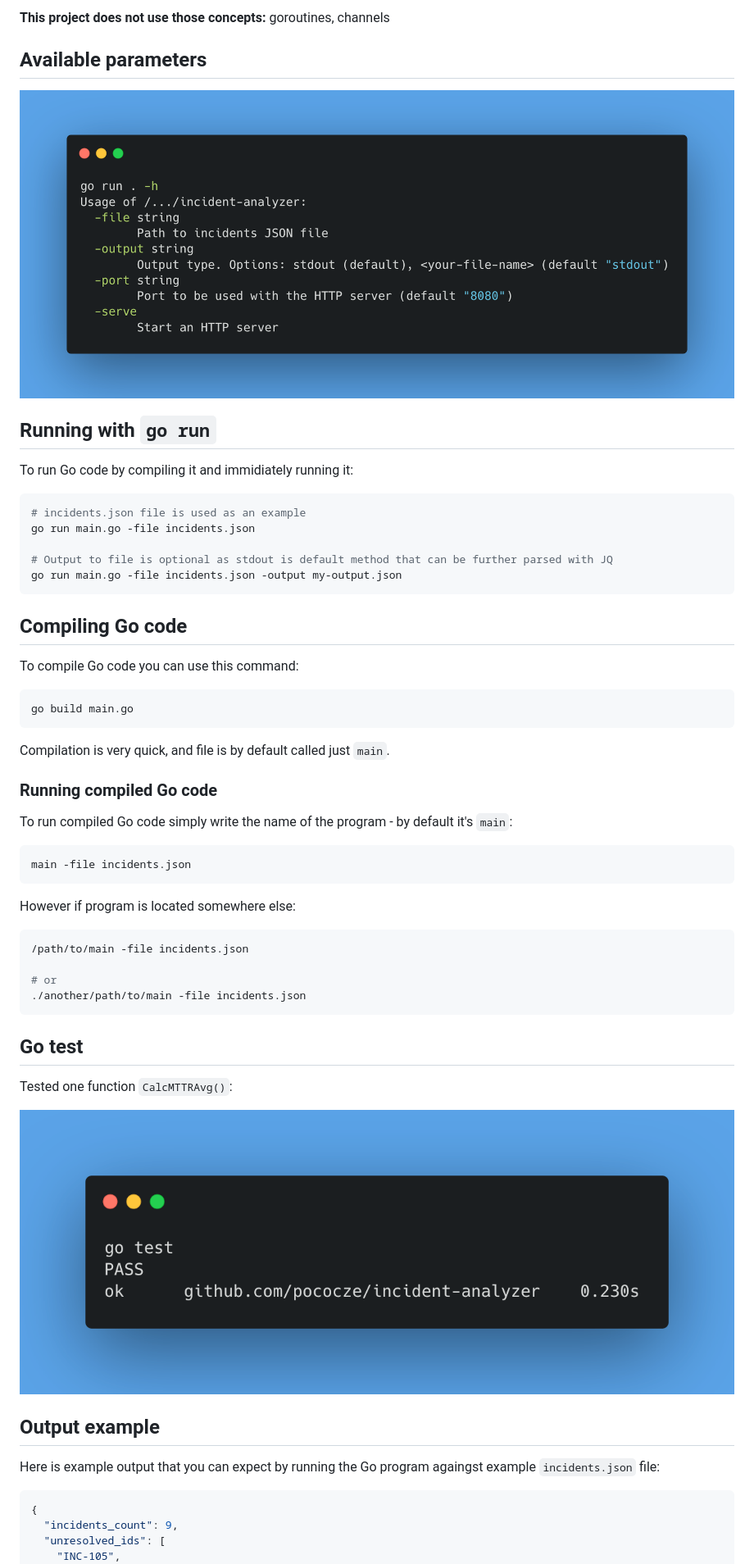
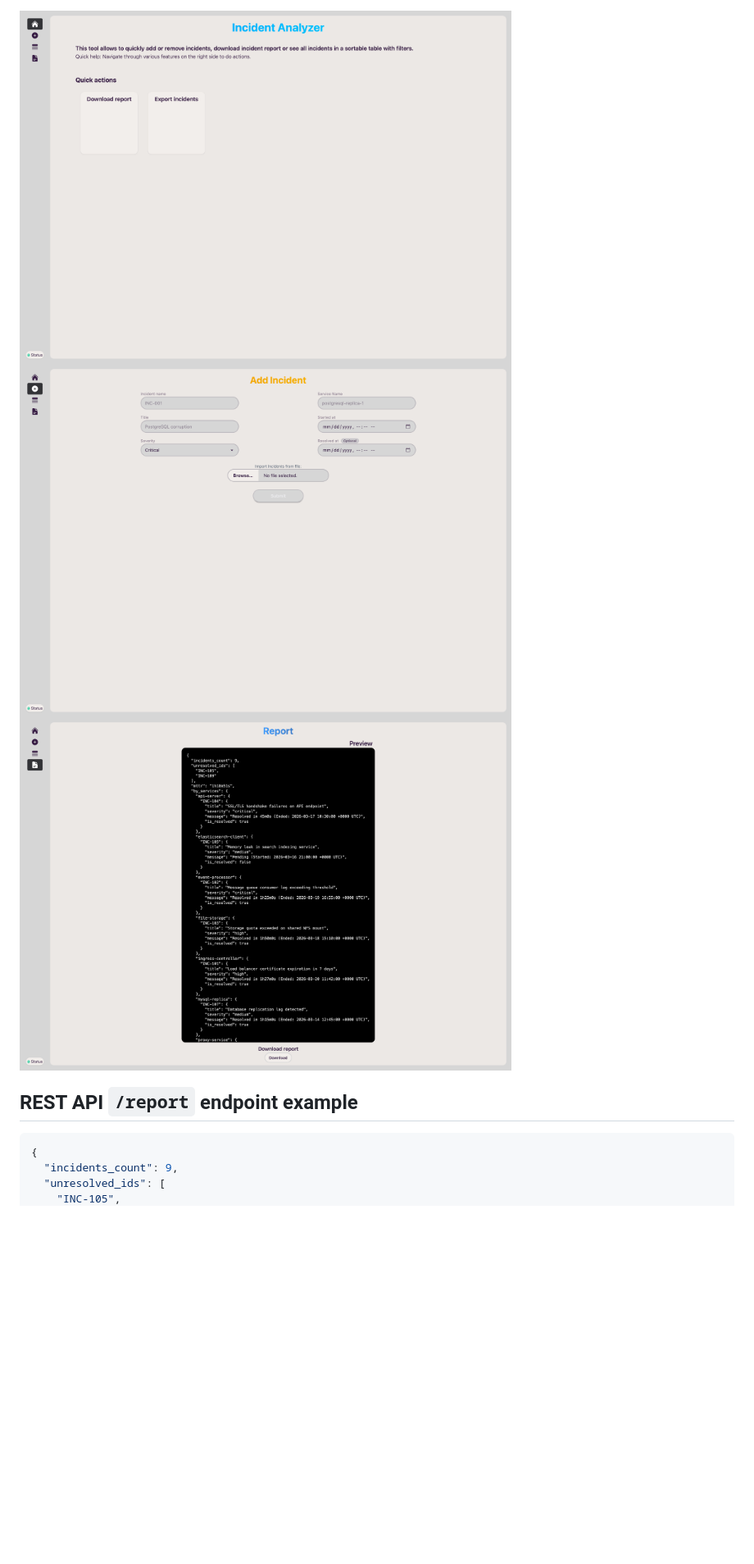
Before and after one commit to POCOCZE/IncidentAnalyzerGo, a Markdown page: README.md, the part around the change printed below. Shown: that part at 82% size. GitHub-like rendering; pictures changed too: images/homepage.png (added), images/incident-add.png (added), images/incident-report.png (added); blank space fills up the shorter version.

Commit message:
docs: :memo: Updated docs, added UI images, ignoring _metadata.json

````diff
--- a/README.md
+++ b/README.md
@@ -29,58 +20,9 @@
 
-**This project does not use those concepts:** goroutines, channels
+<img src="images/homepage.png" alt="homepage" width="600"/>
+<img src="images/incident-add.png" alt="incident-add" width="600"/>
+<img src="images/incident-report.png" alt="incident-report" width="600"/>
 
-## Available parameters
-
-![go-help](images/go-help.png)
-
-## Running with `go run`
-
-To run Go code by compiling it and immidiately running it:
-
-```bash
-# incidents.json file is used as an example
-go run main.go -file incidents.json
-
-# Output to file is optional as stdout is default method that can be further parsed with JQ
-go run main.go -file incidents.json -output my-output.json
-```
-
-## Compiling Go code
-
-To compile Go code you can use this command:
-
-```bash
-go build main.go
-```
-
-Compilation is very quick, and file is by default called just `main`.
-
-### Running compiled Go code
-
-To run compiled Go code simply write the name of the program - by default it's `main`:
-
-```bash
-main -file incidents.json
-```
-
-However if program is located somewhere else:
-
-```bash
-/path/to/main -file incidents.json
-
-# or
-./another/path/to/main -file incidents.json
-```
-
-## Go test
-
-Tested one function `CalcMTTRAvg()`:
-
-![go-test-result](images/go-test.png)
-
-## Output example
-
-Here is example output that you can expect by running the Go program againgst example `incidents.json` file:
+## REST API `/report` endpoint example
 
 ```json
 {
````
Also changed, not shown: other parts of README.md (+19 -22 lines), images/incident-list.png (added), 1 other file.
